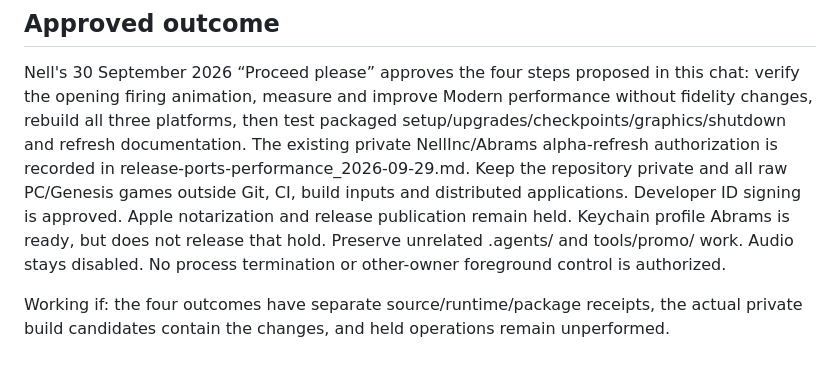
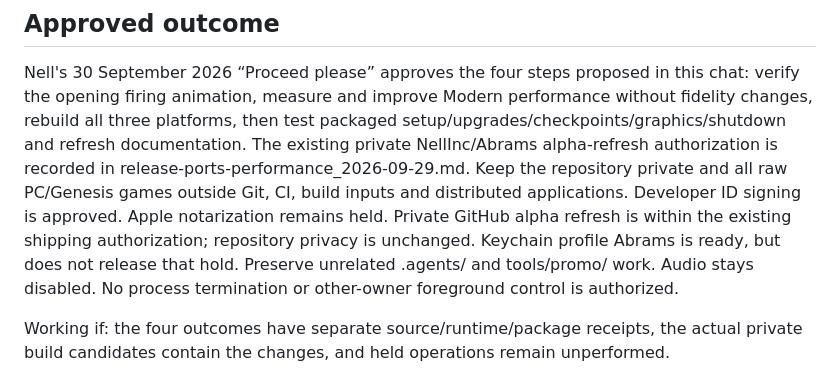
Before and after one commit to NellInc/Abrams, a Markdown page: _contprompts/release-readiness_2026-09-30.md, the part around one of its changes. Rendered like a GitHub page.

```diff
--- a/_contprompts/release-readiness_2026-09-30.md
+++ b/_contprompts/release-readiness_2026-09-30.md
@@ -9,8 +9,8 @@ packaged setup/upgrades/checkpoints/graphics/shutdown and refresh documentation.
 The existing private NellInc/Abrams alpha-refresh authorization is recorded in
 release-ports-performance_2026-09-29.md. Keep the repository private and all raw
 PC/Genesis games outside Git, CI, build inputs and distributed applications.
-Developer ID signing is approved. Apple notarization and release publication
-remain held. Keychain profile Abrams is ready, but does not release that hold.
+Developer ID signing is approved. Apple notarization remains held. Private GitHub alpha refresh is within the
+existing shipping authorization; repository privacy is unchanged. Keychain profile Abrams is ready, but does not release that hold.
 Preserve unrelated .agents/ and tools/promo/ work. Audio stays disabled. No
 process termination or other-owner foreground control is authorized.
 
```
Also changed, not shown: other parts of _contprompts/release-readiness_2026-09-30.md (+74 -3 lines).
